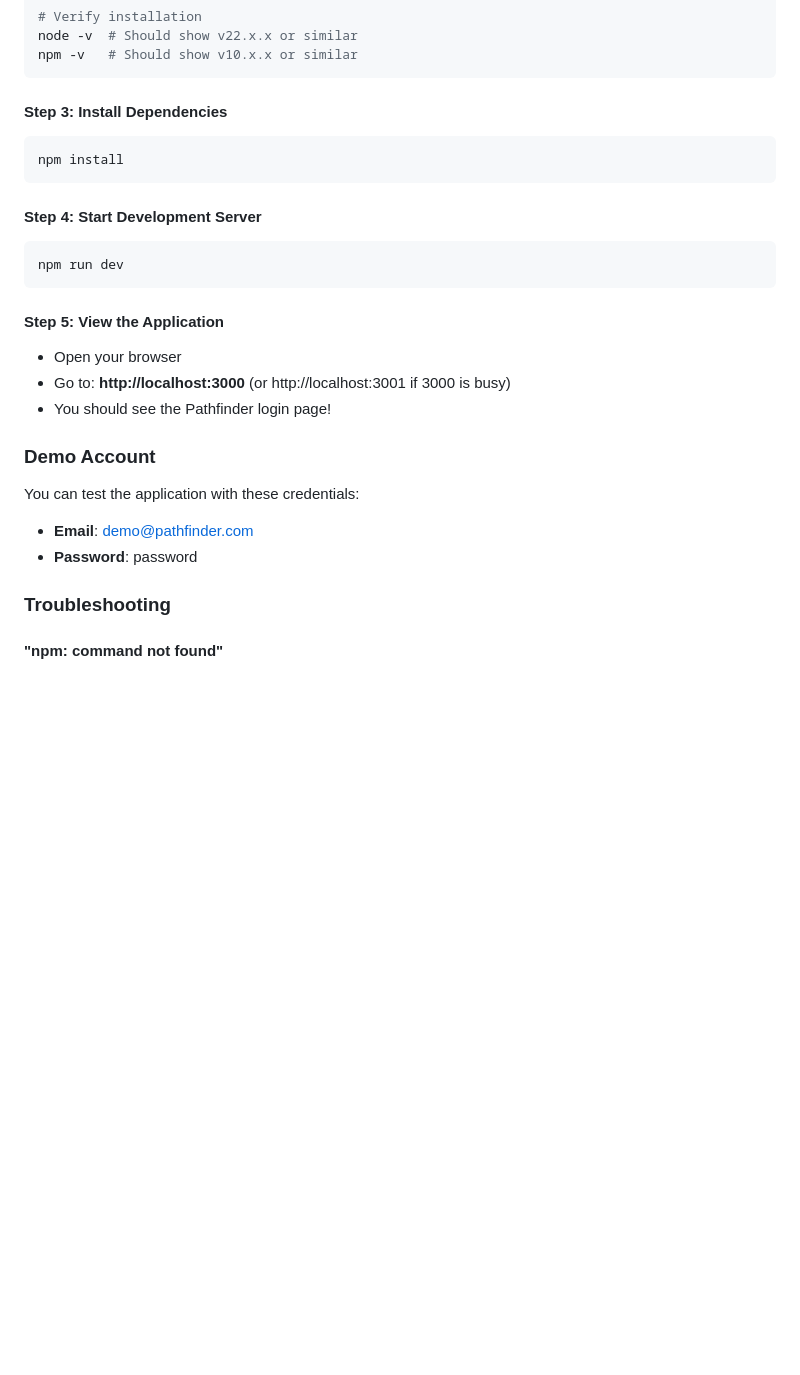
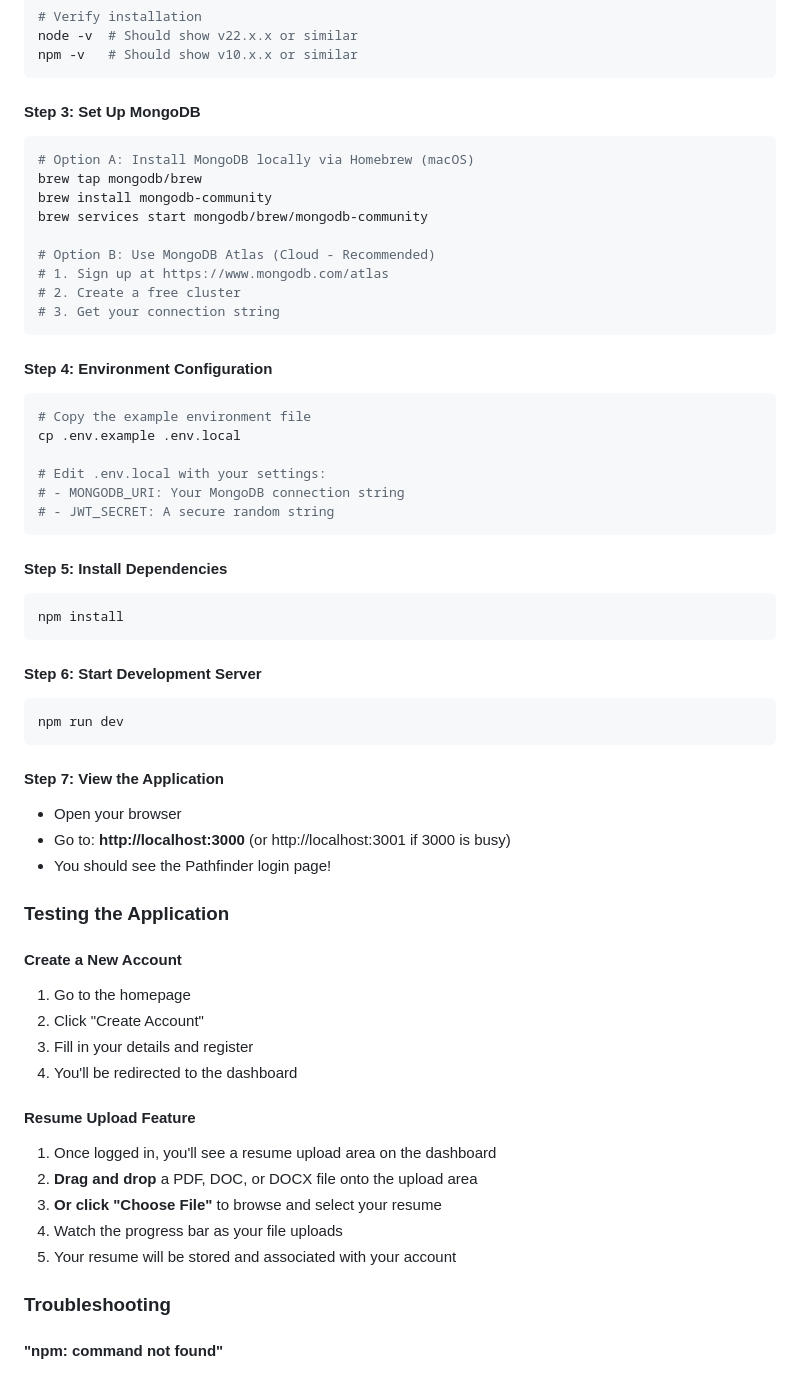
Before and after one commit to HienVo22/PathFinder, a Markdown page: README.md, the part around one of its changes. Drawn GitHub-style; blank space fills up the shorter version.

Commit message:
Update README with MongoDB and resume upload instructions

````diff
--- a/README.md
+++ b/README.md
@@ -71,26 +72,58 @@ node -v  # Should show v22.x.x or similar
 npm -v   # Should show v10.x.x or similar
 ```
 
-#### Step 3: Install Dependencies
+#### Step 3: Set Up MongoDB
+```bash
+# Option A: Install MongoDB locally via Homebrew (macOS)
+brew tap mongodb/brew
+brew install mongodb-community
+brew services start mongodb/brew/mongodb-community
+
+# Option B: Use MongoDB Atlas (Cloud - Recommended)
+# 1. Sign up at https://www.mongodb.com/atlas
+# 2. Create a free cluster
+# 3. Get your connection string
+```
+
+#### Step 4: Environment Configuration
+```bash
+# Copy the example environment file
+cp .env.example .env.local
+
+# Edit .env.local with your settings:
+# - MONGODB_URI: Your MongoDB connection string
+# - JWT_SECRET: A secure random string
+```
+
+#### Step 5: Install Dependencies
 ```bash
 npm install
 ```
 
-#### Step 4: Start Development Server
+#### Step 6: Start Development Server
 ```bash
 npm run dev
 ```
 
-#### Step 5: View the Application
+#### Step 7: View the Application
 - Open your browser
 - Go to: **http://localhost:3000** (or http://localhost:3001 if 3000 is busy)
 - You should see the Pathfinder login page!
 
-### Demo Account
+### Testing the Application
 
-You can test the application with these credentials:
-- **Email**: demo@pathfinder.com
-- **Password**: password
+#### Create a New Account
+1. Go to the homepage
+2. Click "Create Account"
+3. Fill in your details and register
+4. You'll be redirected to the dashboard
+
+#### Resume Upload Feature
+1. Once logged in, you'll see a resume upload area on the dashboard
+2. **Drag and drop** a PDF, DOC, or DOCX file onto the upload area
+3. **Or click "Choose File"** to browse and select your resume
+4. Watch the progress bar as your file uploads
+5. Your resume will be stored and associated with your account
 
 ### Troubleshooting
 
````
Also changed, not shown: other parts of README.md (+29 -3 lines).
